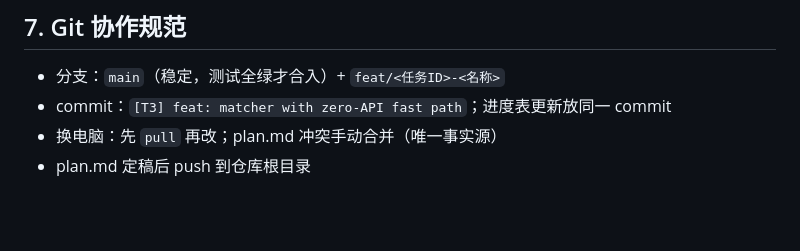
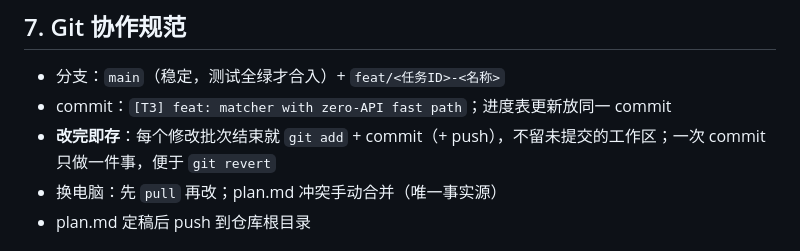
Before and after one commit to Richard-ZJC/AILT9019-gp38, a Markdown page: plan.md, the part around the change. Rendered like a GitHub page; blank space fills up the shorter version.

Commit message:
[T0] docs: commit after every change batch (section 7)

```diff
--- a/plan.md
+++ b/plan.md
@@ -204,6 +204,7 @@ AILT9019-gp38/
 
 - 分支：`main`（稳定，测试全绿才合入）+ `feat/<任务ID>-<名称>`
 - commit：`[T3] feat: matcher with zero-API fast path`；进度表更新放同一 commit
+- **改完即存**：每个修改批次结束就 `git add` + commit（+ push），不留未提交的工作区；一次 commit 只做一件事，便于 `git revert`
 - 换电脑：先 `pull` 再改；plan.md 冲突手动合并（唯一事实源）
 - plan.md 定稿后 push 到仓库根目录
 
```
